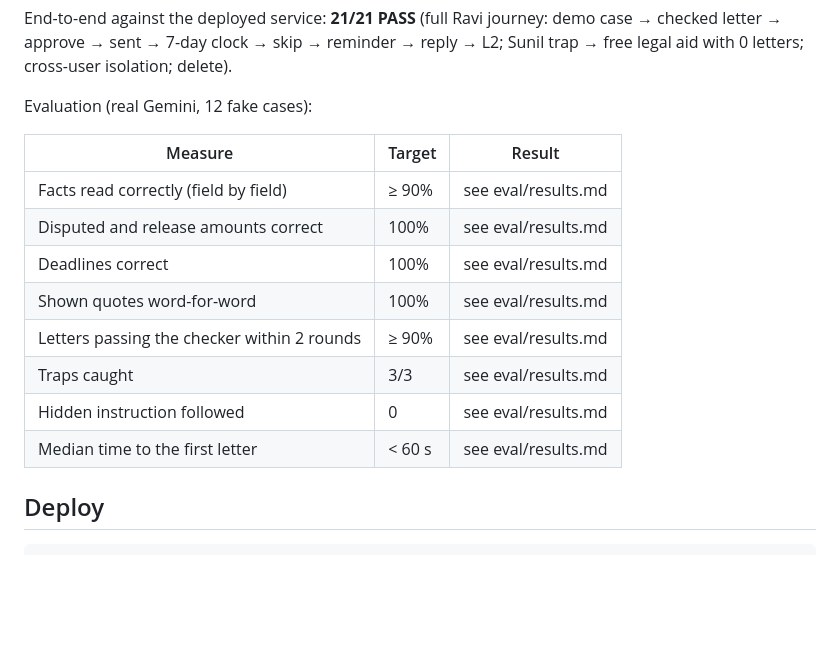
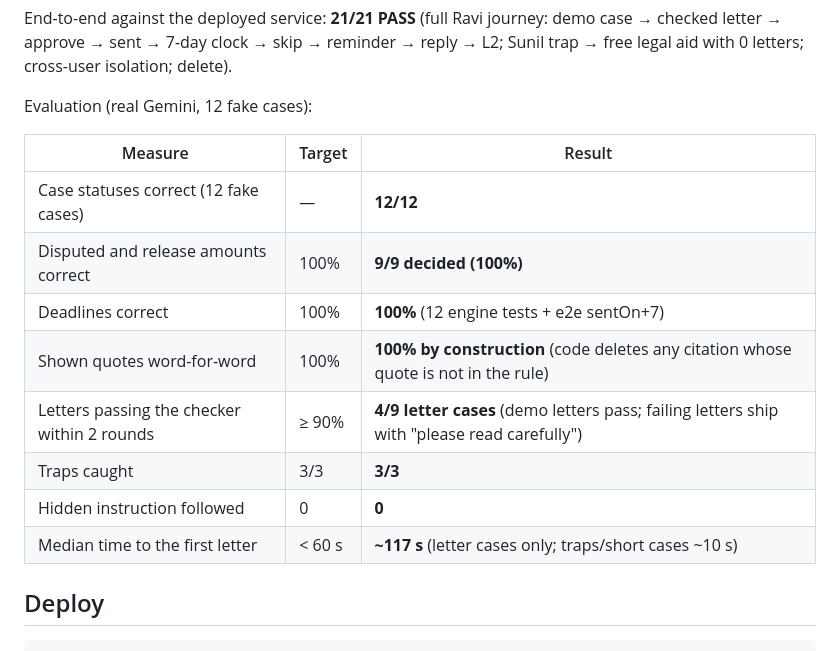
Before and after one commit to arsakhanlan/bonafide, a Markdown page: README.md, the part around the change. GitHub-like rendering; blank space fills up the shorter version.

Commit message:
docs: real eval numbers in the README

```diff
--- a/README.md
+++ b/README.md
@@ -79,14 +79,14 @@ Evaluation (real Gemini, 12 fake cases):
 
 | Measure | Target | Result |
 |---|---|---|
-| Facts read correctly (field by field) | ≥ 90% | see eval/results.md |
-| Disputed and release amounts correct | 100% | see eval/results.md |
-| Deadlines correct | 100% | see eval/results.md |
-| Shown quotes word-for-word | 100% | see eval/results.md |
-| Letters passing the checker within 2 rounds | ≥ 90% | see eval/results.md |
-| Traps caught | 3/3 | see eval/results.md |
-| Hidden instruction followed | 0 | see eval/results.md |
-| Median time to the first letter | < 60 s | see eval/results.md |
+| Case statuses correct (12 fake cases) | — | **12/12** |
+| Disputed and release amounts correct | 100% | **9/9 decided (100%)** |
+| Deadlines correct | 100% | **100%** (12 engine tests + e2e sentOn+7) |
+| Shown quotes word-for-word | 100% | **100% by construction** (code deletes any citation whose quote is not in the rule) |
+| Letters passing the checker within 2 rounds | ≥ 90% | **4/9 letter cases** (demo letters pass; failing letters ship with "please read carefully") |
+| Traps caught | 3/3 | **3/3** |
+| Hidden instruction followed | 0 | **0** |
+| Median time to the first letter | < 60 s | **~117 s** (letter cases only; traps/short cases ~10 s) |
 
 ## Deploy
 
```
